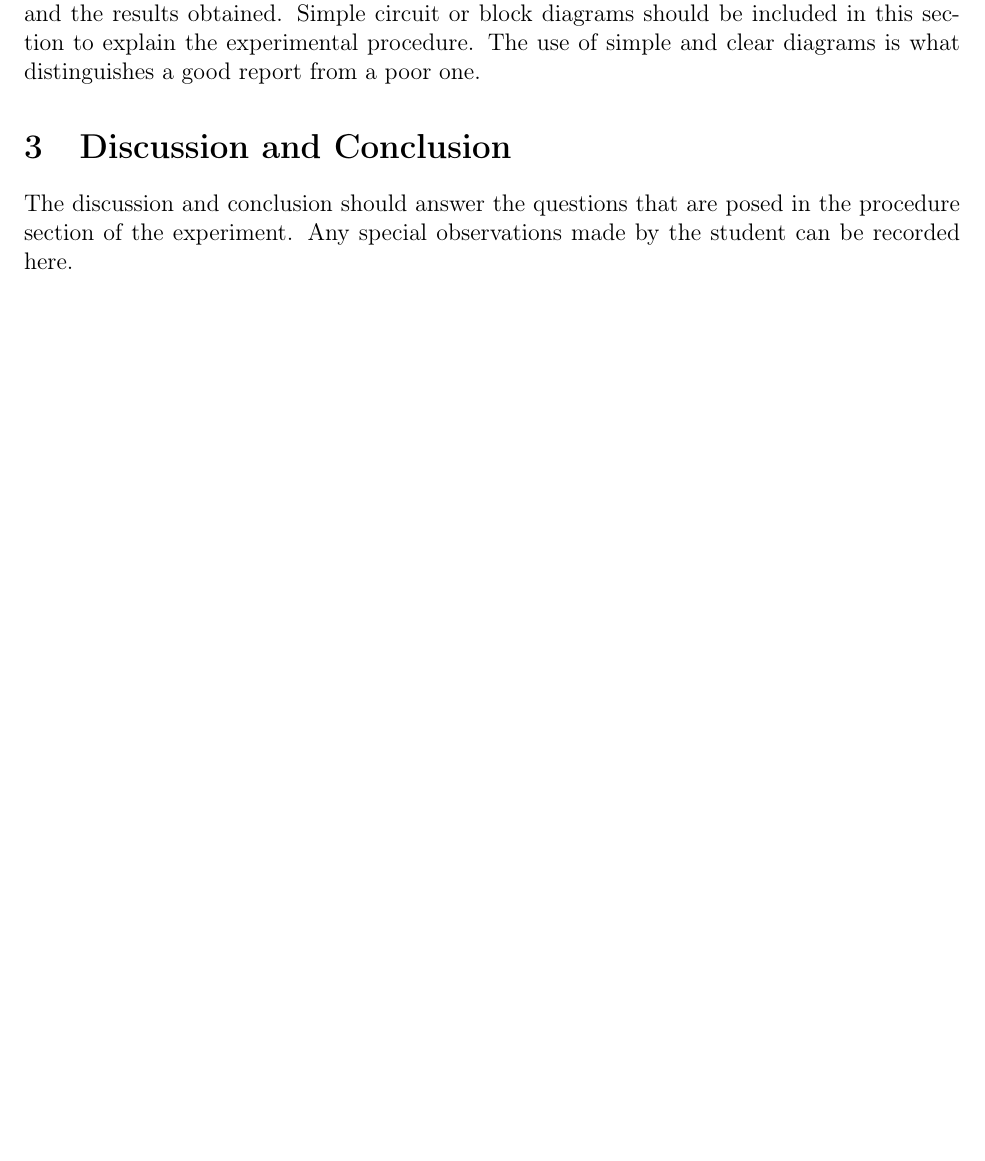
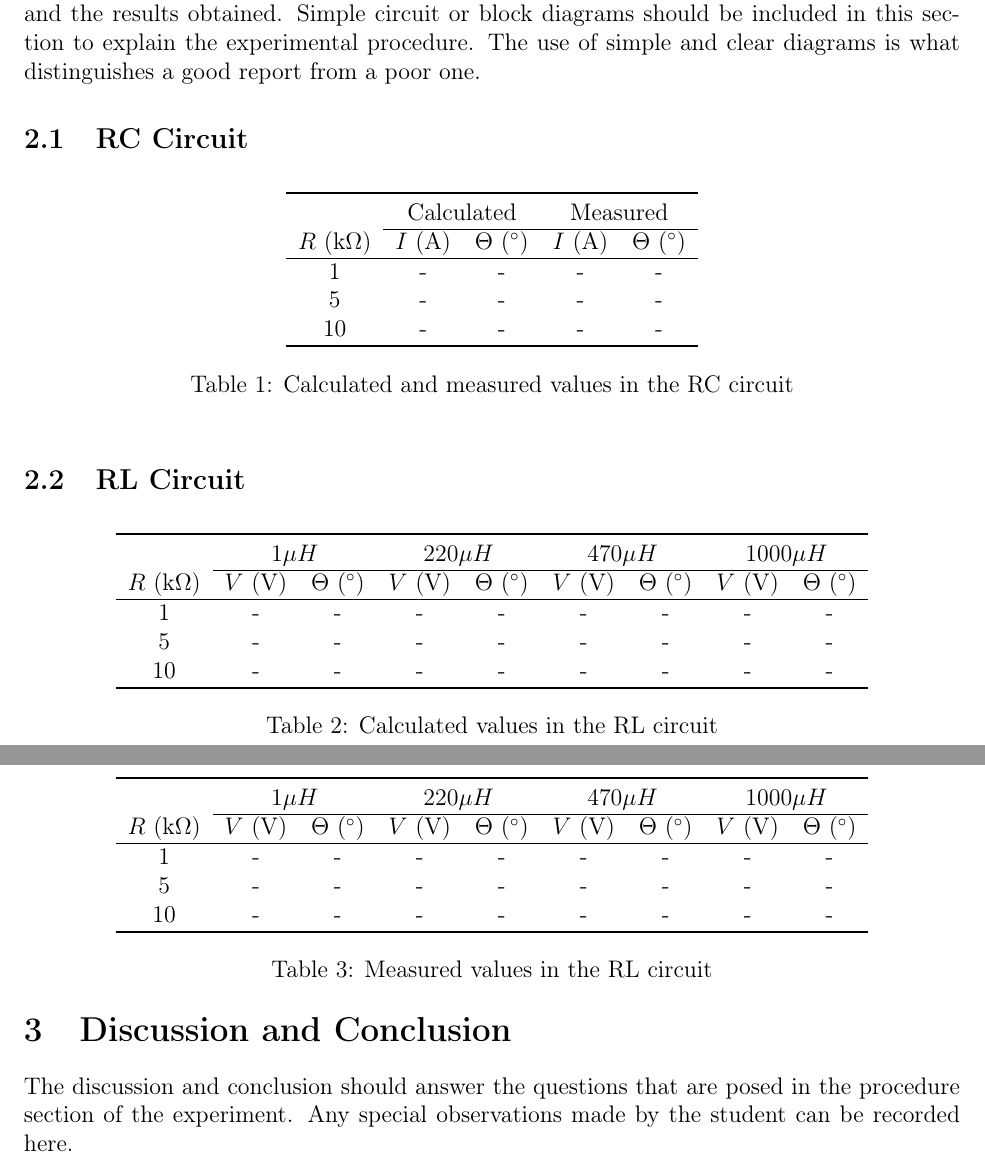
Before and after one commit to trstephen/Elec-250-labs, a LaTeX document (lab02/ELEC250_Lab_02.tex): part of page 3 of 6 before the commit and two parts of pages 3 and 4 of 7 after it, the two joined at a grey line, cut so that both start at the same text, the shorter picture padded with empty space. Compiled offline with pdfLaTeX.

Commit message:
Data table skeletons
Empty data tables for RC and RL sections.

```diff
--- a/lab02/ELEC250_Lab_02.tex
+++ b/lab02/ELEC250_Lab_02.tex
@@ -213,6 +213,59 @@ The object of the experiment can be copied from the manual:
 \section{Results}\label{sec:results}
 The results are basically an account of the experimental setup, methods of measurement and the results obtained. Simple circuit or block diagrams should be included in this section to explain the experimental procedure. The use of simple and clear diagrams is what distinguishes a good report from a poor one.
 
+\subsection{RC Circuit}\label{sec:rc}
+\begin{table}[h]
+	\centering
+	\begin{tabular}{c c c c c}
+		\toprule
+		&				\multicolumn{2}{c}{Calculated}	& \multicolumn{2}{c}{Measured}	\\
+		\cline{2-5}
+		$R$ (k$\Omega$)	& $I$ (A) 	& $\Theta$ ($^\circ$) 	& $I$ (A) 	& $\Theta$ ($^\circ$) \\
+		\hline
+		1				& -			& -						& -			&	-	\\
+		5				& -			& -						& -			&	-	\\
+		10				& -			& -						& -			&	-	\\
+		\toprule
+	\end{tabular}
+	\caption{Calculated and measured values in the RC circuit}
+	\label{table:rc}
+\end{table}
+
+\subsection{RL Circuit}\label{sec:rl}
+\begin{table}[h]
+	\centering
+	\begin{tabular}{c c c c c c c c c}
+		\toprule
+		& \multicolumn{2}{c}{$1 \mu H$}	& \multicolumn{2}{c}{$220 \mu H$} & \multicolumn{2}{c}{$470 \mu H$} & \multicolumn{2}{c}{$1000 \mu H$} \\
+		\cline{2-9}
+		$R$ (k$\Omega$)	& $V$ (V) 	& $\Theta$ ($^\circ$) 	& $V$ (V) 	& $\Theta$ ($^\circ$)	& $V$ (V) 	& $\Theta$ ($^\circ$)	& $V$ (V) 	& $\Theta$ ($^\circ$) \\
+		\hline
+		1		& -		& -		& -		& -		& -		& -		& -		& -	\\
+		5		& -		& -		& -		& -		& -		& -		& -		& - \\
+		10		& -		& -		& -		& -		& -		& -		& -		& - \\
+		\toprule
+	\end{tabular}
+	\caption{Calculated values in the RL circuit}
+	\label{table:rl_calc}
+\end{table}
+
+\begin{table}[h]
+	\centering
+	\begin{tabular}{c c c c c c c c c}
+		\toprule
+		& \multicolumn{2}{c}{$1 \mu H$}	& \multicolumn{2}{c}{$220 \mu H$} & \multicolumn{2}{c}{$470 \mu H$} & \multicolumn{2}{c}{$1000 \mu H$} \\
+		\cline{2-9}
+		$R$ (k$\Omega$)	& $V$ (V) 	& $\Theta$ ($^\circ$) 	& $V$ (V) 	& $\Theta$ ($^\circ$)	& $V$ (V) 	& $\Theta$ ($^\circ$)	& $V$ (V) 	& $\Theta$ ($^\circ$) \\
+		\hline
+		1		& -		& -		& -		& -		& -		& -		& -		& -	\\
+		5		& -		& -		& -		& -		& -		& -		& -		& - \\
+		10		& -		& -		& -		& -		& -		& -		& -		& - \\
+		\toprule
+	\end{tabular}
+	\caption{Measured values in the RL circuit}
+	\label{table:rl_meas}
+\end{table}
+
 \section{Discussion and Conclusion}\label{sec:d_and_c}
 The discussion and conclusion should answer the questions that are posed in the procedure section of the experiment. Any special observations made by the student can be recorded here.
 
```
Also changed, not shown: lab02/ELEC250_Lab_02.pdf, 1 other file.
